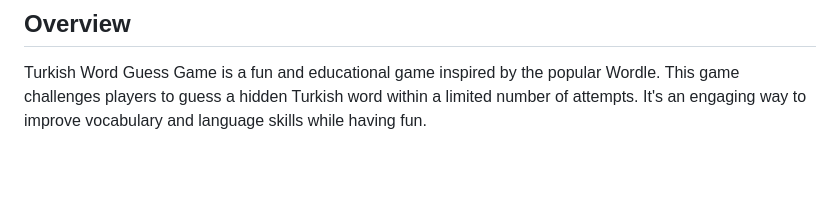
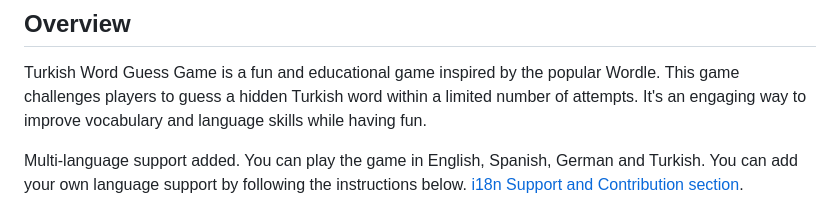
Before and after one commit to caglarorhan/turkcewordle, a Markdown page: readme.md, the part around the change. Drawn GitHub-style; blank space fills up the shorter version.

Commit message:
Update: Update readme file

```diff
--- a/readme.md
+++ b/readme.md
@@ -4,6 +4,8 @@
 ## Overview
 
 Turkish Word Guess Game is a fun and educational game inspired by the popular Wordle. This game challenges players to guess a hidden Turkish word within a limited number of attempts. It's an engaging way to improve vocabulary and language skills while having fun.
+
+Multi-language support added. You can play the game in English, Spanish, German and Turkish. You can add your own language support by following the instructions below.  [i18n Support and Contribution section](#i18n-support-and-contribution).
 
 ![Game Screenshot](/screenshots/emptygameboard.JPG)
 ![Game Screenshot](/screenshots/filledgameboard.JPG)
```
